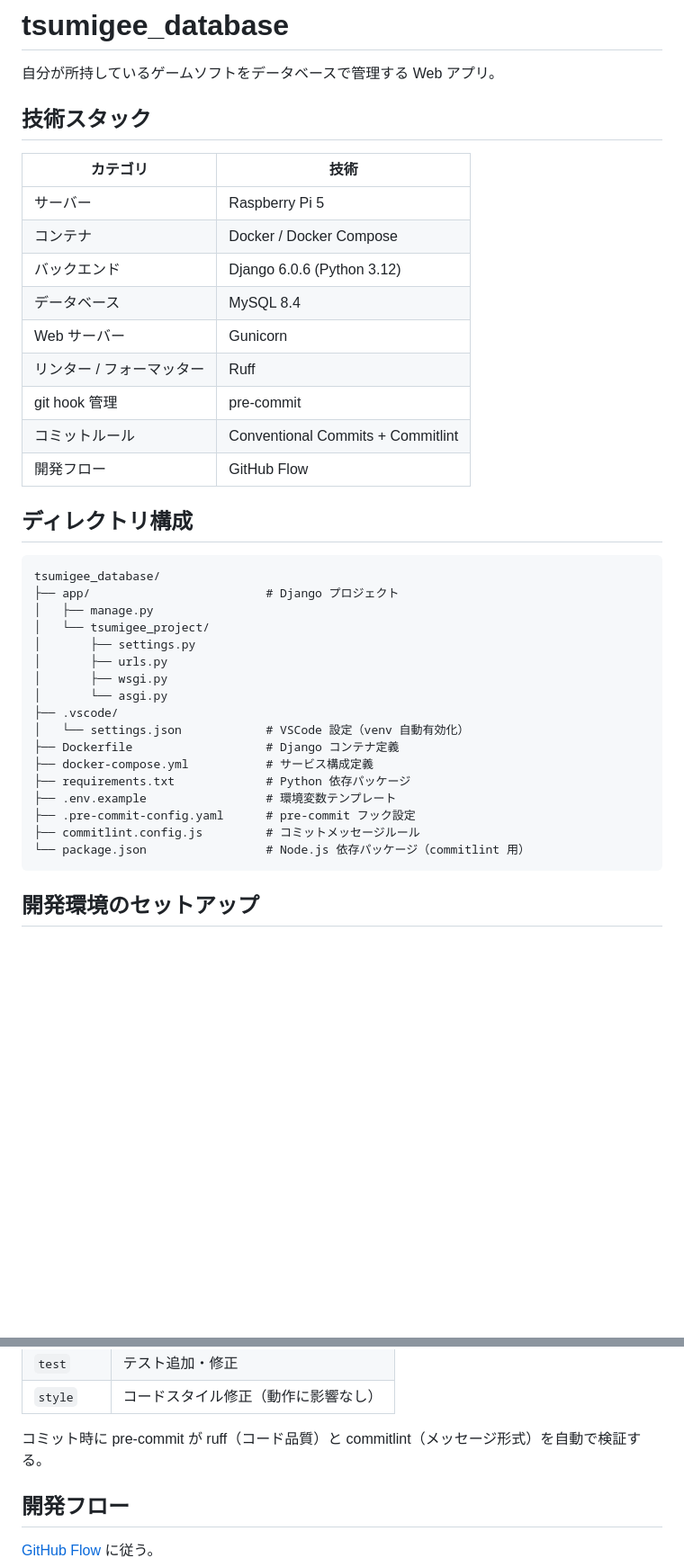
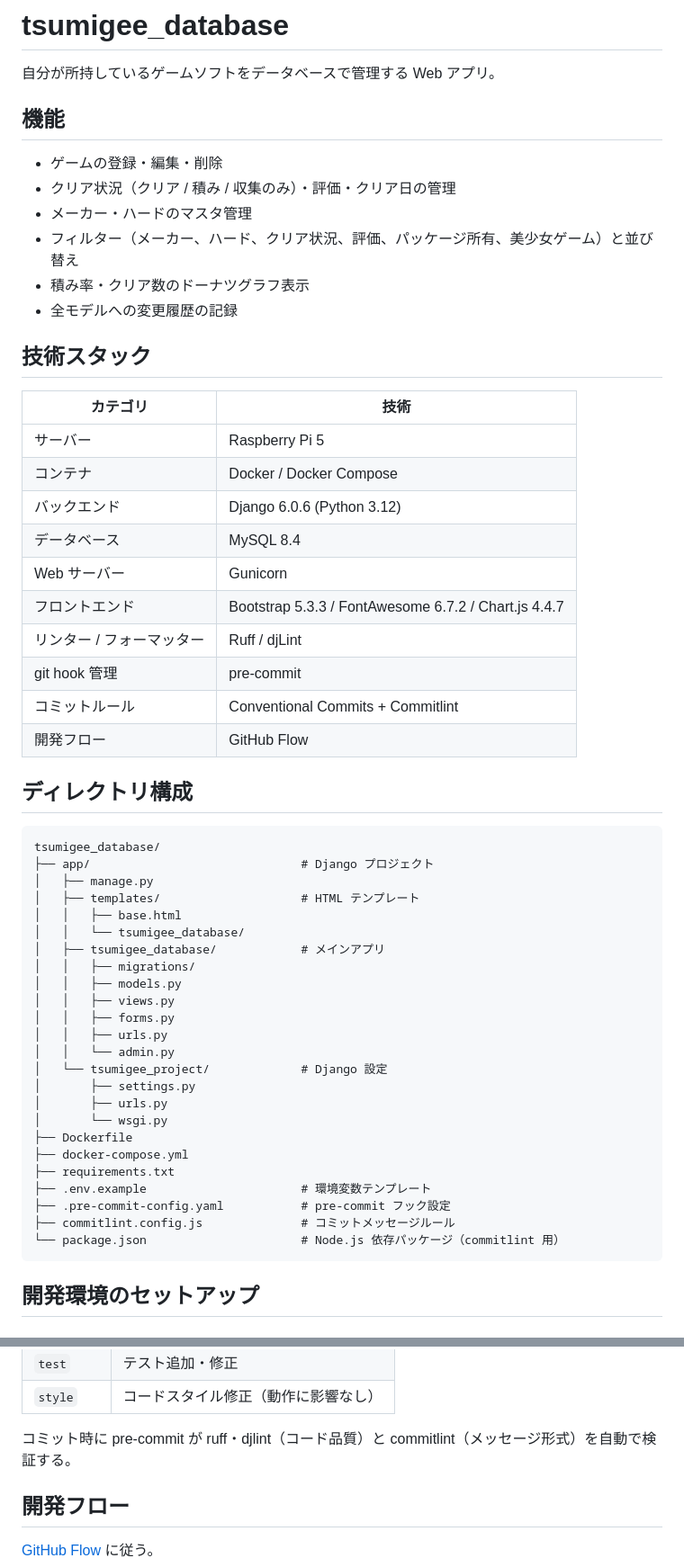
Before and after one commit to hara191204/tsumigee_database, a Markdown page: README.md, 2 parts joined by grey strips. Shown at 90% size. GitHub-like rendering; blank space fills up the shorter version.

Commit message:
docs: update Readme

````diff
--- a/README.md
+++ b/README.md
@@ -1,6 +1,15 @@
 # tsumigee_database
 
 自分が所持しているゲームソフトをデータベースで管理する Web アプリ。
+
+## 機能
+
+- ゲームの登録・編集・削除
+- クリア状況（クリア / 積み / 収集のみ）・評価・クリア日の管理
+- メーカー・ハードのマスタ管理
+- フィルター（メーカー、ハード、クリア状況、評価、パッケージ所有、美少女ゲーム）と並び替え
+- 積み率・クリア数のドーナツグラフ表示
+- 全モデルへの変更履歴の記録
 
 ## 技術スタック
 
@@ -11,7 +20,8 @@
 | バックエンド | Django 6.0.6 (Python 3.12) |
 | データベース | MySQL 8.4 |
 | Web サーバー | Gunicorn |
-| リンター / フォーマッター | Ruff |
+| フロントエンド | Bootstrap 5.3.3 / FontAwesome 6.7.2 / Chart.js 4.4.7 |
+| リンター / フォーマッター | Ruff / djLint |
 | git hook 管理 | pre-commit |
 | コミットルール | Conventional Commits + Commitlint |
 | 開発フロー | GitHub Flow |
@@ -20,22 +30,29 @@
 
 ```text
 tsumigee_database/
-├── app/                         # Django プロジェクト
+├── app/                              # Django プロジェクト
 │   ├── manage.py
-│   └── tsumigee_project/
+│   ├── templates/                    # HTML テンプレート
+│   │   ├── base.html
+│   │   └── tsumigee_database/
+│   ├── tsumigee_database/            # メインアプリ
+│   │   ├── migrations/
+│   │   ├── models.py
+│   │   ├── views.py
+│   │   ├── forms.py
+│   │   ├── urls.py
+│   │   └── admin.py
+│   └── tsumigee_project/             # Django 設定
 │       ├── settings.py
 │       ├── urls.py
-│       ├── wsgi.py
-│       └── asgi.py
-├── .vscode/
-│   └── settings.json            # VSCode 設定（venv 自動有効化）
-├── Dockerfile                   # Django コンテナ定義
-├── docker-compose.yml           # サービス構成定義
-├── requirements.txt             # Python 依存パッケージ
-├── .env.example                 # 環境変数テンプレート
-├── .pre-commit-config.yaml      # pre-commit フック設定
-├── commitlint.config.js         # コミットメッセージルール
-└── package.json                 # Node.js 依存パッケージ（commitlint 用）
+│       └── wsgi.py
+├── Dockerfile
+├── docker-compose.yml
+├── requirements.txt
+├── .env.example                      # 環境変数テンプレート
+├── .pre-commit-config.yaml           # pre-commit フック設定
+├── commitlint.config.js              # コミットメッセージルール
+└── package.json                      # Node.js 依存パッケージ（commitlint 用）
 ```
 
 ## 開発環境のセットアップ
@@ -116,7 +150,7 @@ docker compose up
 | `test` | テスト追加・修正 |
 | `style` | コードスタイル修正（動作に影響なし） |
 
-コミット時に pre-commit が ruff（コード品質）と commitlint（メッセージ形式）を自動で検証する。
+コミット時に pre-commit が ruff・djlint（コード品質）と commitlint（メッセージ形式）を自動で検証する。
 
 ## 開発フロー
 
````
Also changed, not shown: other parts of README.md (+17 -0 lines).
